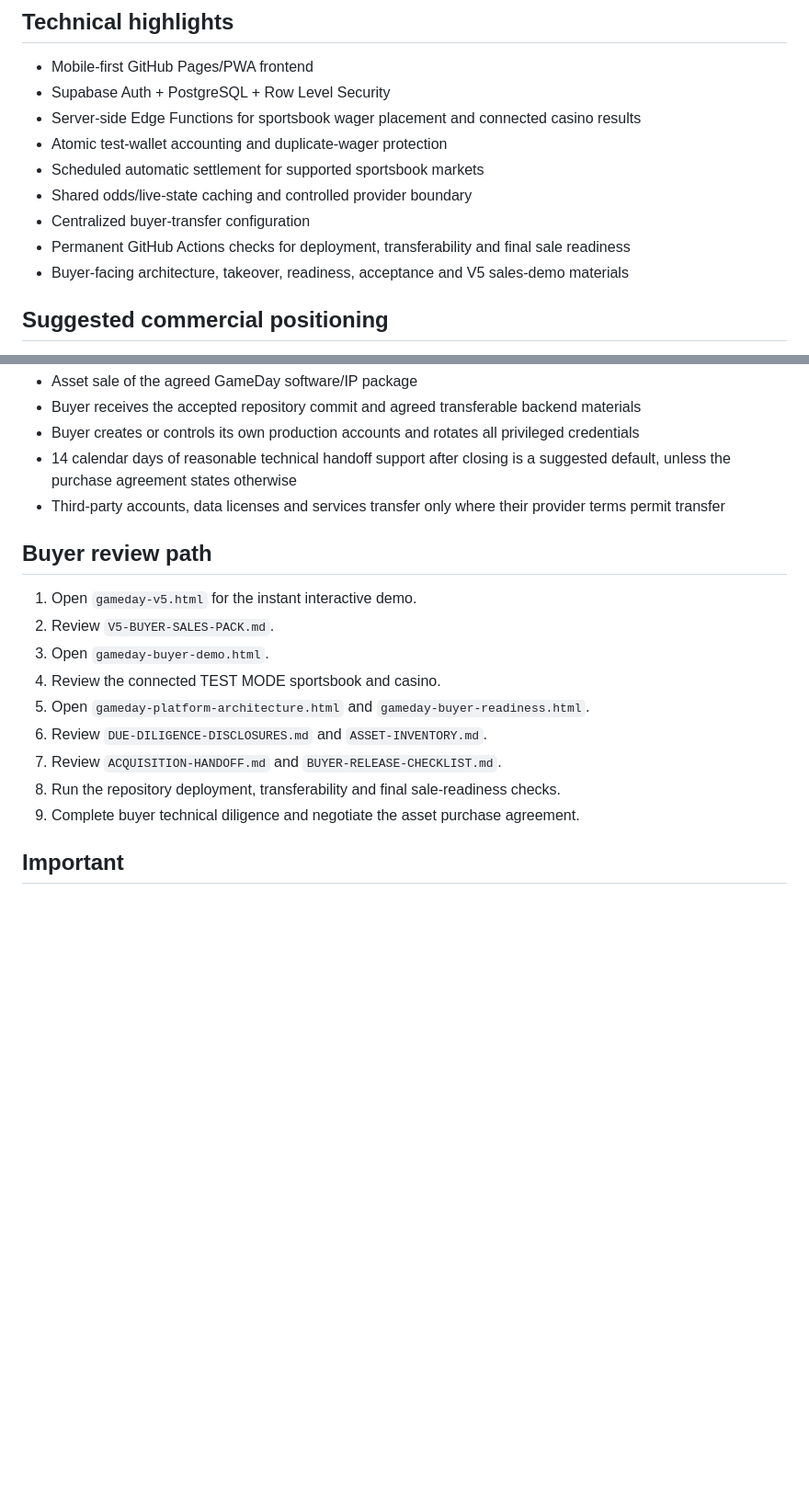
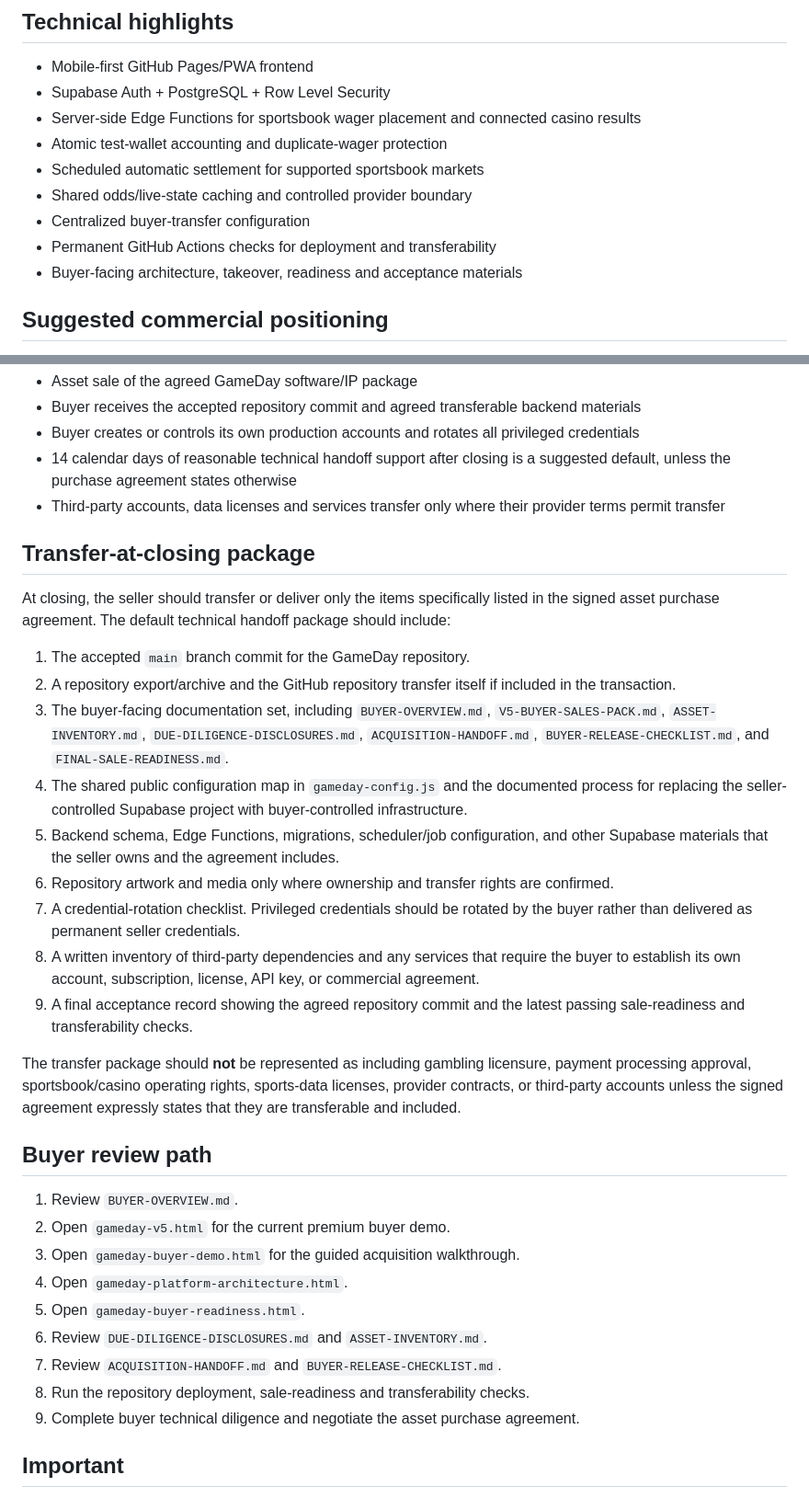
Before and after one commit to daddypaid/Game-day-sports, a Markdown page: SALE-LISTING.md, 2 parts joined by grey strips. Shown at 92% size. GitHub-like rendering; blank space fills up the shorter version.

Commit message:
Define V5 transfer-at-closing package

```diff
--- a/SALE-LISTING.md
+++ b/SALE-LISTING.md
@@ -37,8 +36,8 @@ GameDay does not currently accept or enable real-money deposits, withdrawals or
 - Scheduled automatic settlement for supported sportsbook markets
 - Shared odds/live-state caching and controlled provider boundary
 - Centralized buyer-transfer configuration
-- Permanent GitHub Actions checks for deployment, transferability and final sale readiness
-- Buyer-facing architecture, takeover, readiness, acceptance and V5 sales-demo materials
+- Permanent GitHub Actions checks for deployment and transferability
+- Buyer-facing architecture, takeover, readiness and acceptance materials
 
 ## Suggested commercial positioning
 
@@ -58,16 +57,32 @@ This is a seller-side starting point for negotiation, not an independent apprais
 - 14 calendar days of reasonable technical handoff support after closing is a suggested default, unless the purchase agreement states otherwise
 - Third-party accounts, data licenses and services transfer only where their provider terms permit transfer
 
+## Transfer-at-closing package
+
+At closing, the seller should transfer or deliver only the items specifically listed in the signed asset purchase agreement. The default technical handoff package should include:
+
+1. The accepted `main` branch commit for the GameDay repository.
+2. A repository export/archive and the GitHub repository transfer itself if included in the transaction.
+3. The buyer-facing documentation set, including `BUYER-OVERVIEW.md`, `V5-BUYER-SALES-PACK.md`, `ASSET-INVENTORY.md`, `DUE-DILIGENCE-DISCLOSURES.md`, `ACQUISITION-HANDOFF.md`, `BUYER-RELEASE-CHECKLIST.md`, and `FINAL-SALE-READINESS.md`.
+4. The shared public configuration map in `gameday-config.js` and the documented process for replacing the seller-controlled Supabase project with buyer-controlled infrastructure.
+5. Backend schema, Edge Functions, migrations, scheduler/job configuration, and other Supabase materials that the seller owns and the agreement includes.
+6. Repository artwork and media only where ownership and transfer rights are confirmed.
+7. A credential-rotation checklist. Privileged credentials should be rotated by the buyer rather than delivered as permanent seller credentials.
+8. A written inventory of third-party dependencies and any services that require the buyer to establish its own account, subscription, license, API key, or commercial agreement.
+9. A final acceptance record showing the agreed repository commit and the latest passing sale-readiness and transferability checks.
+
+The transfer package should **not** be represented as including gambling licensure, payment processing approval, sportsbook/casino operating rights, sports-data licenses, provider contracts, or third-party accounts unless the signed agreement expressly states that they are transferable and included.
+
 ## Buyer review path
 
-1. Open `gameday-v5.html` for the instant interactive demo.
-2. Review `V5-BUYER-SALES-PACK.md`.
-3. Open `gameday-buyer-demo.html`.
-4. Review the connected TEST MODE sportsbook and casino.
-5. Open `gameday-platform-architecture.html` and `gameday-buyer-readiness.html`.
+1. Review `BUYER-OVERVIEW.md`.
+2. Open `gameday-v5.html` for the current premium buyer demo.
+3. Open `gameday-buyer-demo.html` for the guided acquisition walkthrough.
+4. Open `gameday-platform-architecture.html`.
+5. Open `gameday-buyer-readiness.html`.
 6. Review `DUE-DILIGENCE-DISCLOSURES.md` and `ASSET-INVENTORY.md`.
 7. Review `ACQUISITION-HANDOFF.md` and `BUYER-RELEASE-CHECKLIST.md`.
-8. Run the repository deployment, transferability and final sale-readiness checks.
+8. Run the repository deployment, sale-readiness and transferability checks.
 9. Complete buyer technical diligence and negotiate the asset purchase agreement.
 
 ## Important
```
Also changed, not shown: other parts of SALE-LISTING.md (+5 -6 lines).
